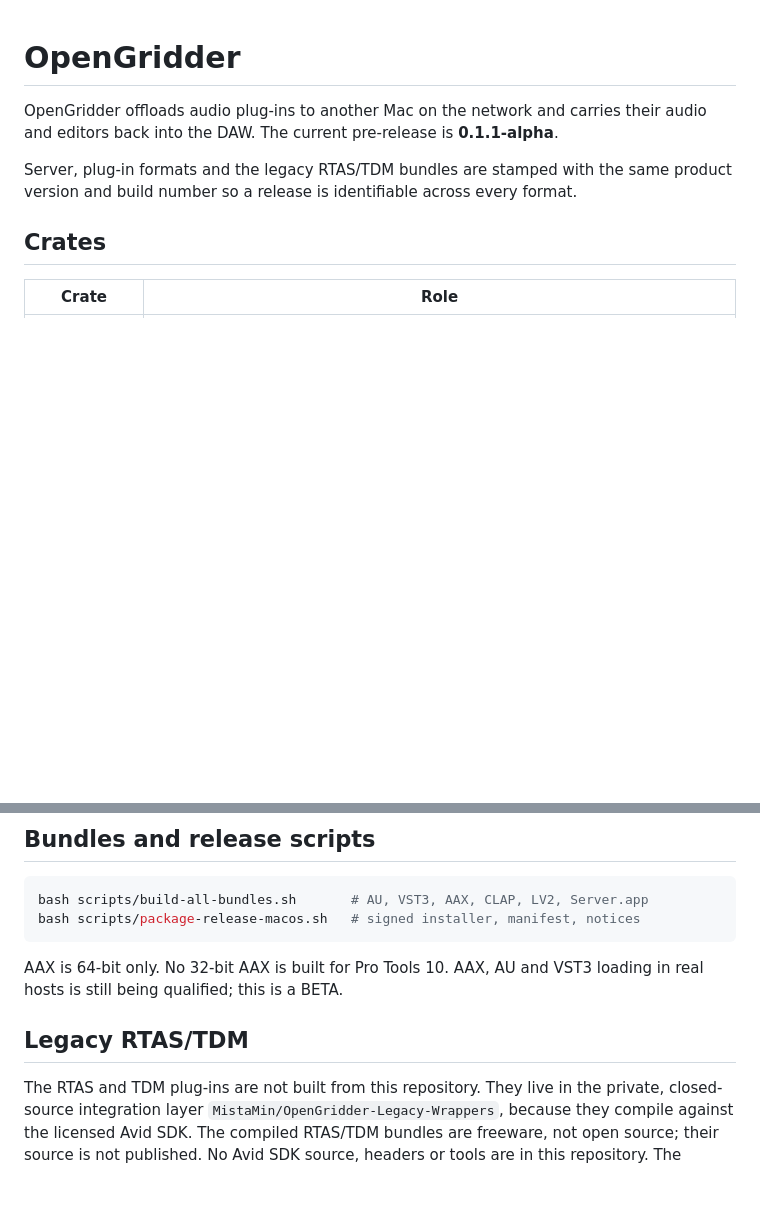
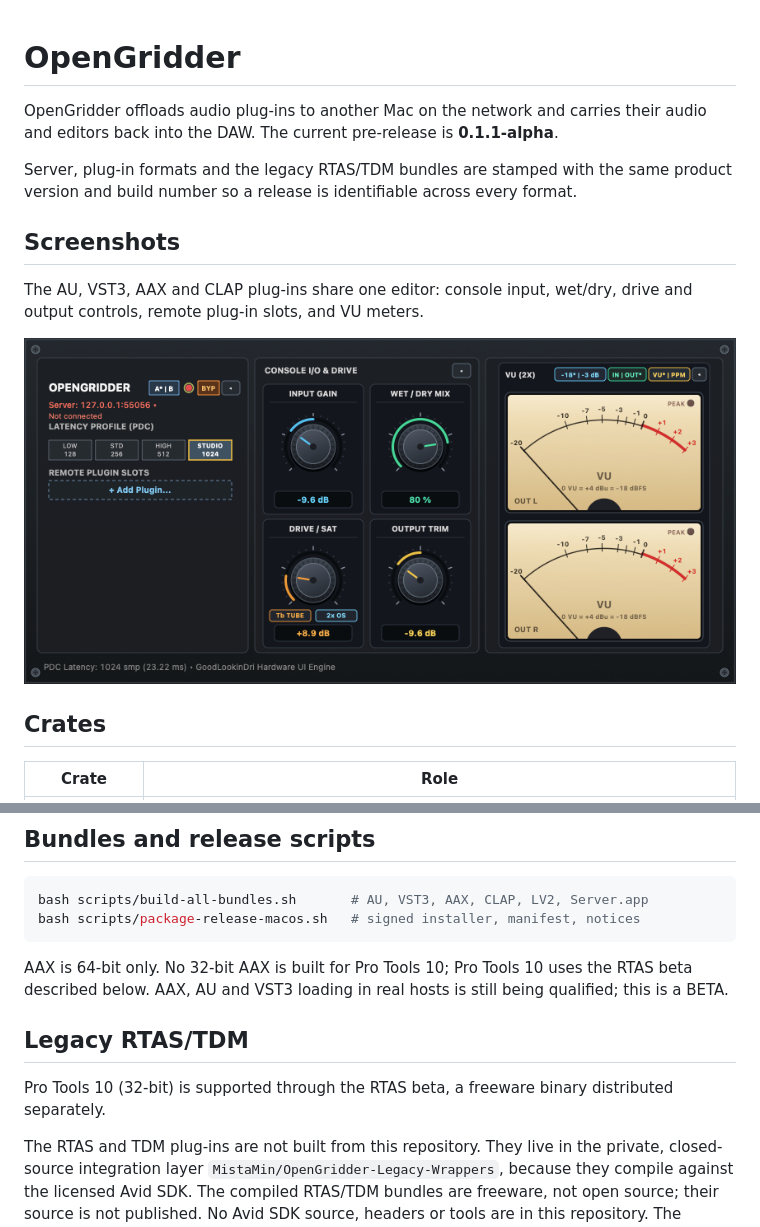
Before and after one commit to MistaMin/OpenGridder, a Markdown page: README.md, 2 parts joined by grey strips. Rendered like a GitHub page; pictures changed too: Documentation/images/editor.png (added); blank space fills up the shorter version.

Commit message:
Add editor screenshot and note RTAS beta for Pro Tools 10

````diff
--- a/README.md
+++ b/README.md
@@ -7,6 +7,13 @@ their audio and editors back into the DAW. The current pre-release is
 Server, plug-in formats and the legacy RTAS/TDM bundles are stamped with the
 same product version and build number so a release is identifiable across every
 format.
+
+## Screenshots
+
+The AU, VST3, AAX and CLAP plug-ins share one editor: console input, wet/dry,
+drive and output controls, remote plug-in slots, and VU meters.
+
+![OpenGridder editor (AU, VST3, AAX, CLAP)](Documentation/images/editor.png)
 
 ## Crates
 
@@ -33,10 +40,14 @@ bash scripts/build-all-bundles.sh       # AU, VST3, AAX, CLAP, LV2, Server.app
 bash scripts/package-release-macos.sh   # signed installer, manifest, notices
 ```
 
-AAX is 64-bit only. No 32-bit AAX is built for Pro Tools 10. AAX, AU and VST3
+AAX is 64-bit only. No 32-bit AAX is built for Pro Tools 10; Pro Tools 10 uses
+the RTAS beta described below. AAX, AU and VST3
 loading in real hosts is still being qualified; this is a BETA.
 
 ## Legacy RTAS/TDM
+
+Pro Tools 10 (32-bit) is supported through the RTAS beta, a freeware binary
+distributed separately.
 
 The RTAS and TDM plug-ins are not built from this repository. They live in the
 private, closed-source integration layer
````
